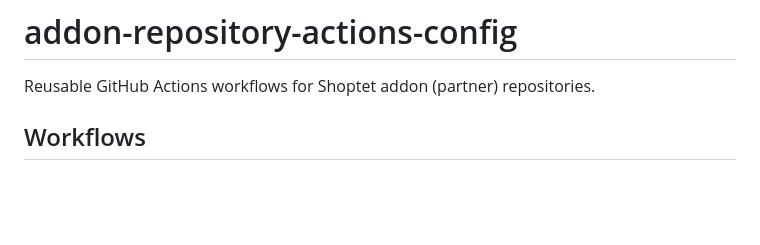
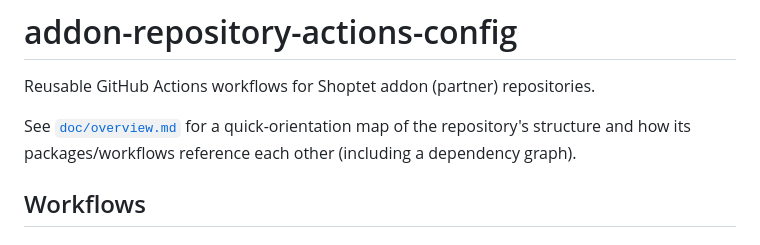
Before and after one commit to shoptet/addon-repository-actions-config, a Markdown page: README.md, the part around the change. GitHub-like rendering; blank space fills up the shorter version.

Commit message:
added overview doc

```diff
--- a/README.md
+++ b/README.md
@@ -1,6 +1,9 @@
 # addon-repository-actions-config
 
 Reusable GitHub Actions workflows for Shoptet addon (partner) repositories.
+
+See [`doc/overview.md`](doc/overview.md) for a quick-orientation map of the repository's
+structure and how its packages/workflows reference each other (including a dependency graph).
 
 ## Workflows
 
```
Also changed, not shown: doc/overview.md (added, +134 -0 lines).
